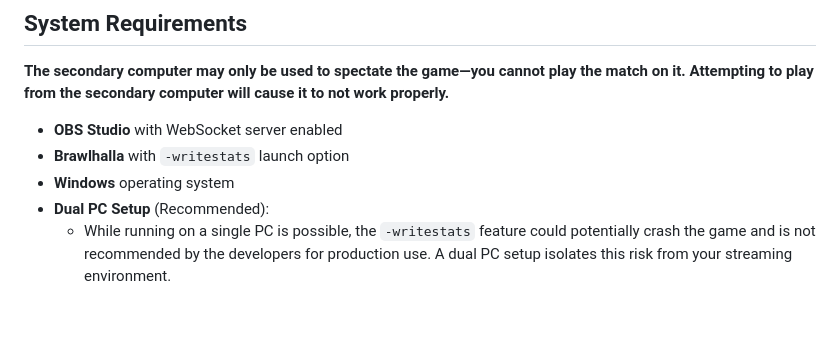
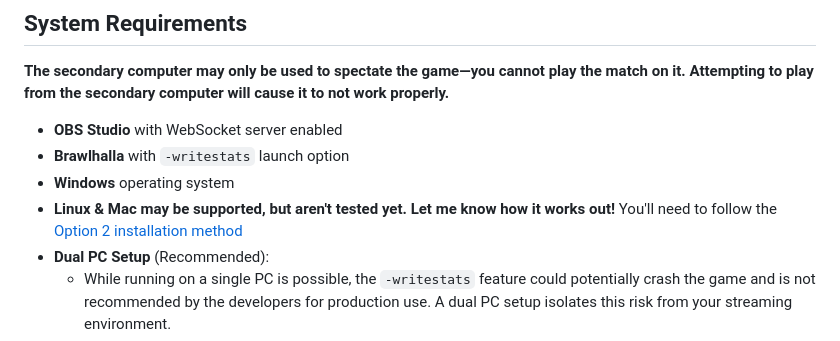
Before and after one commit to ErrorCode313/Brawl-Clipper, a Markdown page: README.md, the part around the change. Rendered like a GitHub page; blank space fills up the shorter version.

Commit message:
added message for linux and mac

```diff
--- a/README.md
+++ b/README.md
@@ -18,6 +18,7 @@ Brawl Clipper is an automated tool for Brawlhalla streamers and tournament organ
 - **OBS Studio** with WebSocket server enabled
 - **Brawlhalla** with `-writestats` launch option
 - **Windows** operating system
+- **Linux & Mac may be supported, but aren't tested yet. Let me know how it works out!** You'll need to follow the [Option 2 installation method](#option-2-from-source)
 - **Dual PC Setup** (Recommended):
   - While running on a single PC is possible, the `-writestats` feature could potentially crash the game and is not recommended by the developers for production use. A dual PC setup isolates this risk from your streaming environment.
   - The secondary computer should be spectating the game with a shorter or equal spectate delay (shorter is preferred).
```
